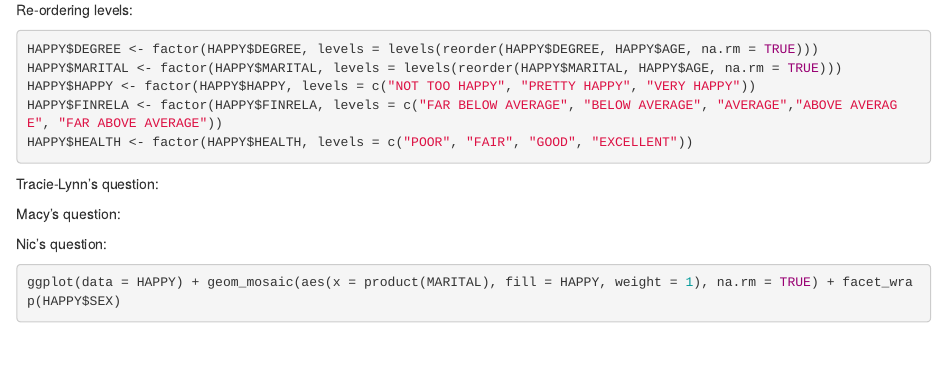
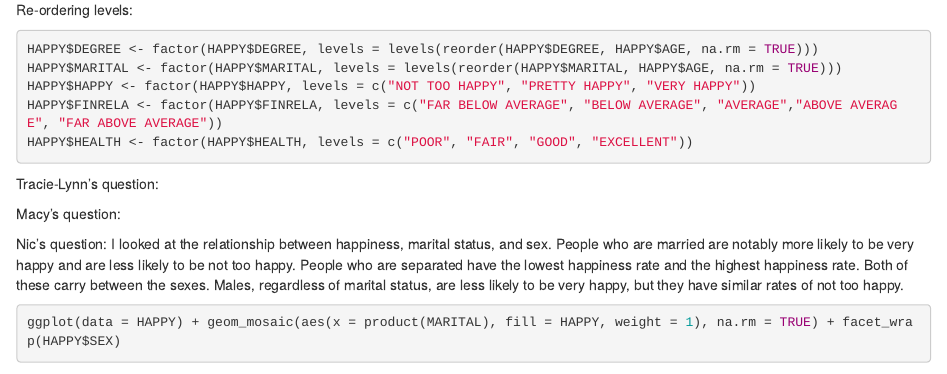
Before and after one commit to trl703/homework7, an R Markdown document (Homework7.Rmd): the page in a window 1100 px wide, from 750 px down. Rendered offline with R 4.5, knitr and Pandoc, with nearby package versions; some code elsewhere in the file could not run offline.

Commit message:
Adding my paragraph about my graph

````diff
--- a/Homework7.Rmd
+++ b/Homework7.Rmd
@@ -54,7 +54,8 @@ Macy's question:
 
 ```
 
-Nic's question:
+Nic's question: I looked at the relationship between happiness, marital status, and sex. People who are married are notably more likely to be very happy and are less likely to be not too happy. People who are separated have the lowest happiness rate and the highest happiness rate. Both of these carry between the sexes. Males, regardless of marital status, are less likely to be very happy, but they have similar rates of not too happy.
+
 ```{r}
 ggplot(data = HAPPY) + geom_mosaic(aes(x = product(MARITAL), fill = HAPPY, weight = 1), na.rm = TRUE) + facet_wrap(HAPPY$SEX)
 ```
````
